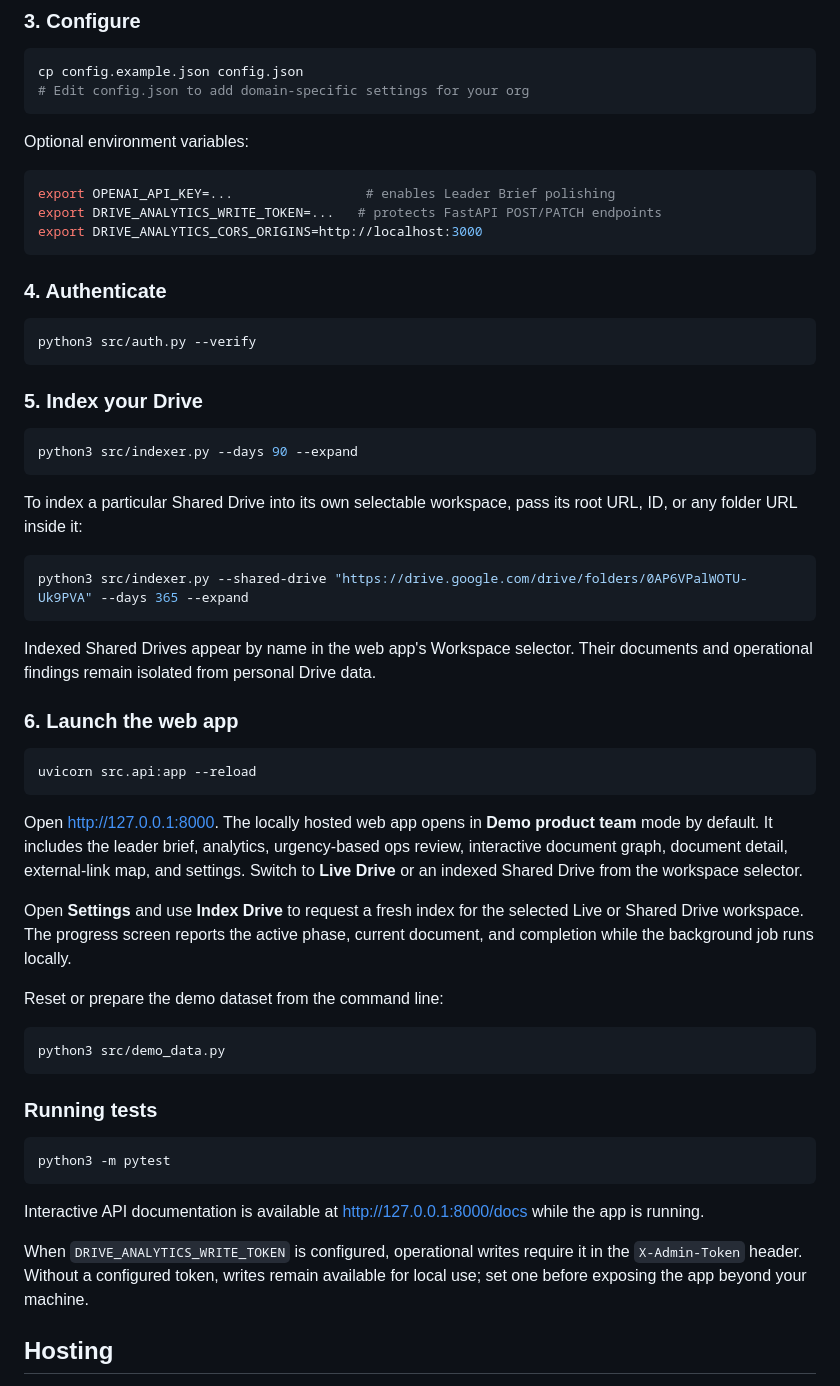
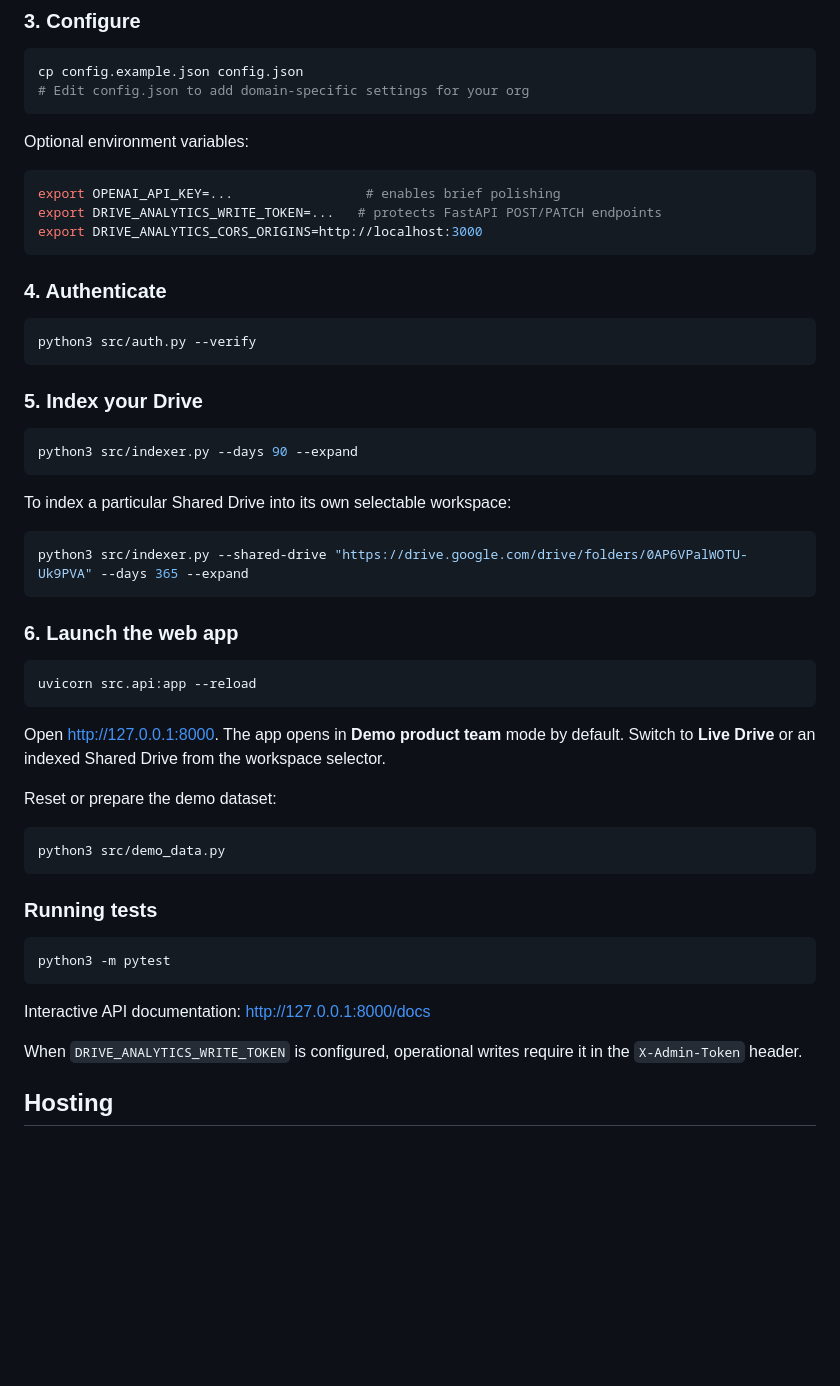
Before and after one commit to chrizbo/liminal-drive-analytics, a Markdown page: README.md, the part around one of its changes. Drawn GitHub-style; blank space fills up the shorter version.

````diff
--- a/README.md
+++ b/README.md
@@ -96,7 +110,7 @@ cp config.example.json config.json
 Optional environment variables:
 
 ```bash
-export OPENAI_API_KEY=...                 # enables Leader Brief polishing
+export OPENAI_API_KEY=...                 # enables brief polishing
 export DRIVE_ANALYTICS_WRITE_TOKEN=...   # protects FastAPI POST/PATCH endpoints
 export DRIVE_ANALYTICS_CORS_ORIGINS=http://localhost:3000
 ```
@@ -111,26 +125,20 @@ python3 src/auth.py --verify
 python3 src/indexer.py --days 90 --expand
 ```
 
-To index a particular Shared Drive into its own selectable workspace, pass its
-root URL, ID, or any folder URL inside it:
+To index a particular Shared Drive into its own selectable workspace:
 
 ```bash
 python3 src/indexer.py --shared-drive "https://drive.google.com/drive/folders/0AP6VPalWOTU-Uk9PVA" --days 365 --expand
 ```
-
-Indexed Shared Drives appear by name in the web app's Workspace selector. Their
-documents and operational findings remain isolated from personal Drive data.
 
 ### 6. Launch the web app
 ```bash
 uvicorn src.api:app --reload
 ```
 
-Open [http://127.0.0.1:8000](http://127.0.0.1:8000). The locally hosted web app opens in **Demo product team** mode by default. It includes the leader brief, analytics, urgency-based ops review, interactive document graph, document detail, external-link map, and settings. Switch to **Live Drive** or an indexed Shared Drive from the workspace selector.
+Open [http://127.0.0.1:8000](http://127.0.0.1:8000). The app opens in **Demo product team** mode by default. Switch to **Live Drive** or an indexed Shared Drive from the workspace selector.
 
-Open **Settings** and use **Index Drive** to request a fresh index for the selected Live or Shared Drive workspace. The progress screen reports the active phase, current document, and completion while the background job runs locally.
-
-Reset or prepare the demo dataset from the command line:
+Reset or prepare the demo dataset:
 
 ```bash
 python3 src/demo_data.py
@@ -141,9 +149,9 @@ python3 src/demo_data.py
 python3 -m pytest
 ```
 
-Interactive API documentation is available at [http://127.0.0.1:8000/docs](http://127.0.0.1:8000/docs) while the app is running.
+Interactive API documentation: [http://127.0.0.1:8000/docs](http://127.0.0.1:8000/docs)
 
-When `DRIVE_ANALYTICS_WRITE_TOKEN` is configured, operational writes require it in the `X-Admin-Token` header. Without a configured token, writes remain available for local use; set one before exposing the app beyond your machine.
+When `DRIVE_ANALYTICS_WRITE_TOKEN` is configured, operational writes require it in the `X-Admin-Token` header.
 
 ## Hosting
 
````
Also changed, not shown: other parts of README.md (+57 -43 lines), docs/screenshots/doc-audit-detail.png (added), docs/screenshots/doc-audit.png (added), docs/screenshots/graph.png, docs/screenshots/overview.png, 5 other files.
